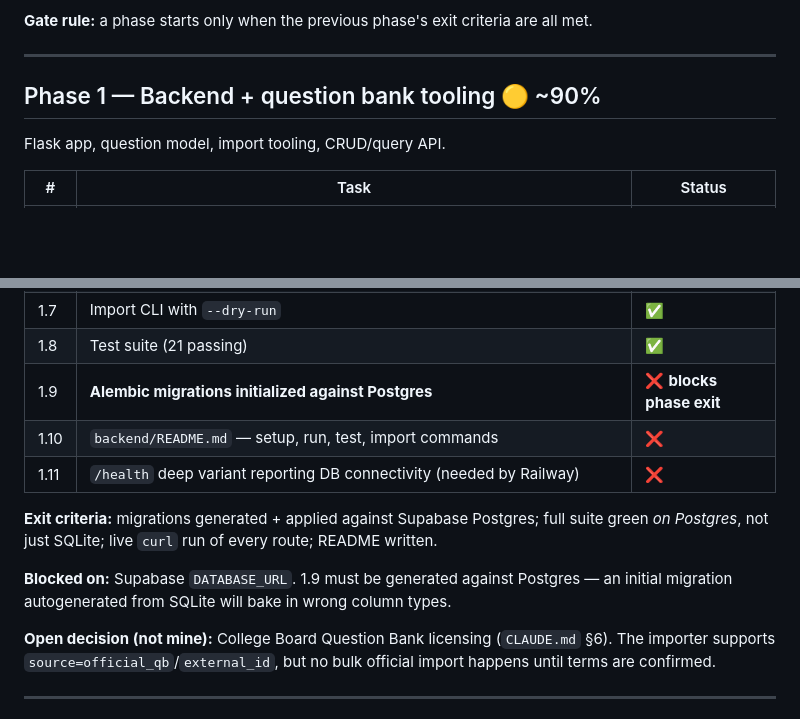
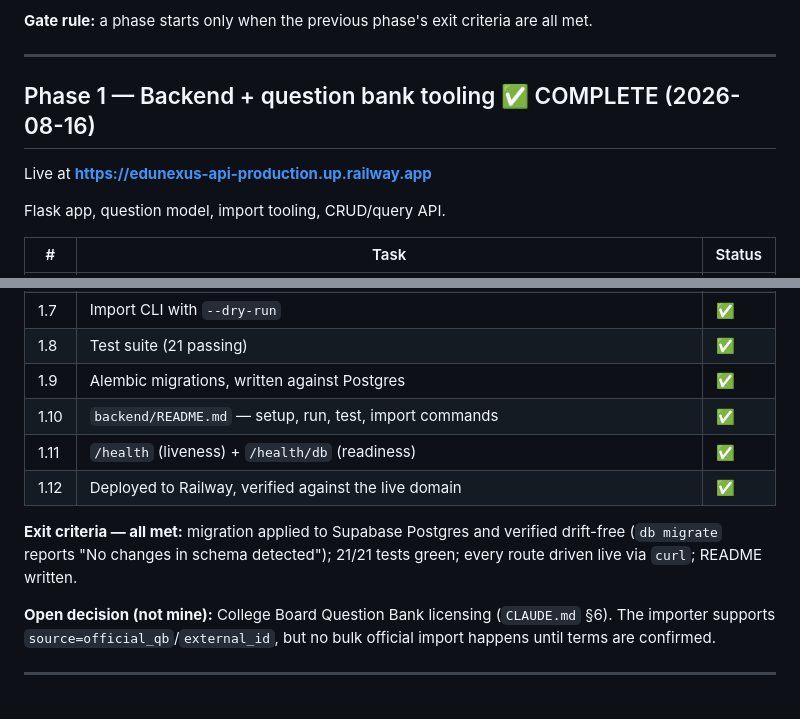
Before and after one commit to yamenmod9/edunexus-2.0, a Markdown page: build-roadmap.md, 2 parts joined by grey strips. GitHub-like rendering; blank space fills up the shorter version.

Commit message:
Mark Phase 1 complete and record the live API URL
Co-Authored-By: Claude Opus 5 <noreply@anthropic.com>

```diff
--- a/build-roadmap.md
+++ b/build-roadmap.md
@@ -8,7 +8,9 @@ Phase-gated task breakdown. Authoritative execution order; `CLAUDE.md` remains a
 
 ---
 
-## Phase 1 — Backend + question bank tooling  🟡 ~90%
+## Phase 1 — Backend + question bank tooling  ✅ COMPLETE (2026-08-16)
+
+Live at **https://edunexus-api-production.up.railway.app**
 
 Flask app, question model, import tooling, CRUD/query API.
 
@@ -22,13 +24,14 @@ Flask app, question model, import tooling, CRUD/query API.
 | 1.6 | Import service (CSV + JSON, per-row validation, partial success) | ✅ |
 | 1.7 | Import CLI with `--dry-run` | ✅ |
 | 1.8 | Test suite (21 passing) | ✅ |
-| 1.9 | **Alembic migrations initialized against Postgres** | ❌ **blocks phase exit** |
-| 1.10 | `backend/README.md` — setup, run, test, import commands | ❌ |
-| 1.11 | `/health` deep variant reporting DB connectivity (needed by Railway) | ❌ |
+| 1.9 | Alembic migrations, written against Postgres | ✅ |
+| 1.10 | `backend/README.md` — setup, run, test, import commands | ✅ |
+| 1.11 | `/health` (liveness) + `/health/db` (readiness) | ✅ |
+| 1.12 | Deployed to Railway, verified against the live domain | ✅ |
 
-**Exit criteria:** migrations generated + applied against Supabase Postgres; full suite green *on Postgres*, not just SQLite; live `curl` run of every route; README written.
-
-**Blocked on:** Supabase `DATABASE_URL`. 1.9 must be generated against Postgres — an initial migration autogenerated from SQLite will bake in wrong column types.
+**Exit criteria — all met:** migration applied to Supabase Postgres and verified
+drift-free (`db migrate` reports "No changes in schema detected"); 21/21 tests
+green; every route driven live via `curl`; README written.
 
 **Open decision (not mine):** College Board Question Bank licensing (`CLAUDE.md` §6). The importer supports `source=official_qb`/`external_id`, but no bulk official import happens until terms are confirmed.
 
```
